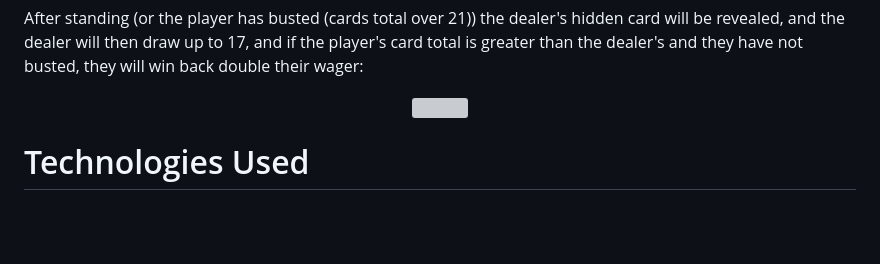
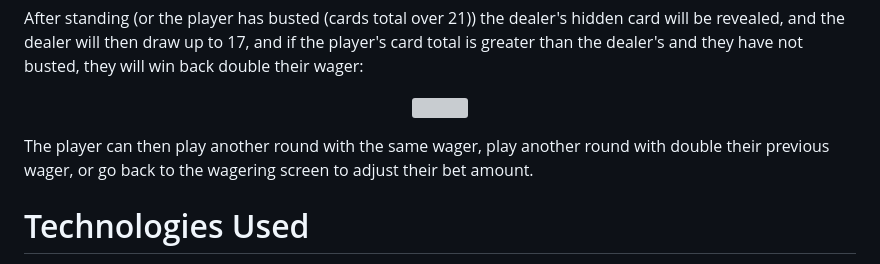
Before and after one commit to arzansa/Blackjack, a Markdown page: README.md, the part around the change. Drawn GitHub-style; blank space fills up the shorter version; grey boxes are pictures that could not be loaded.

Commit message:
more readme

```diff
--- a/README.md
+++ b/README.md
@@ -18,6 +18,7 @@ After standing (or the player has busted (cards total over 21)) the dealer's hid
     <img src="https://i.imgur.com/C3v9JtO.png" style="margin: auto" />
 </p>
 
+The player can then play another round with the same wager, play another round with double their previous wager, or go back to the wagering screen to adjust their bet amount.
 
 # Technologies Used
 
```
